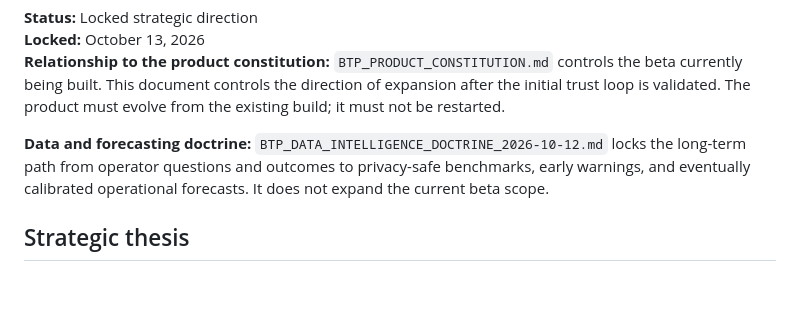
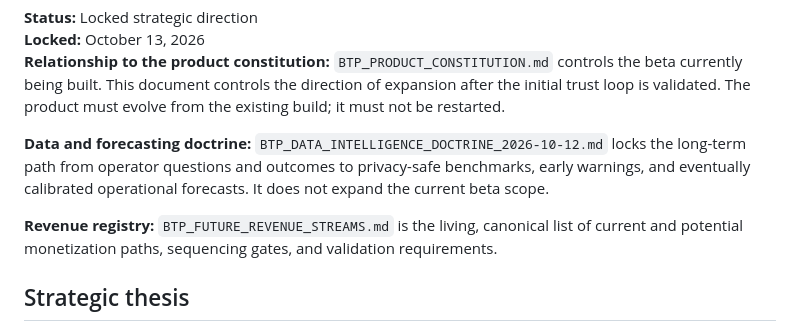
Before and after one commit to fortunainc/BTP, a Markdown page: BTP_STRATEGIC_DIRECTION.md, the part around the change. GitHub-like rendering; blank space fills up the shorter version.

Commit message:
docs: establish BTP revenue stream registry

```diff
--- a/BTP_STRATEGIC_DIRECTION.md
+++ b/BTP_STRATEGIC_DIRECTION.md
@@ -5,6 +5,8 @@
 **Relationship to the product constitution:** `BTP_PRODUCT_CONSTITUTION.md` controls the beta currently being built. This document controls the direction of expansion after the initial trust loop is validated. The product must evolve from the existing build; it must not be restarted.
 
 **Data and forecasting doctrine:** `BTP_DATA_INTELLIGENCE_DOCTRINE_2026-10-12.md` locks the long-term path from operator questions and outcomes to privacy-safe benchmarks, early warnings, and eventually calibrated operational forecasts. It does not expand the current beta scope.
+
+**Revenue registry:** `BTP_FUTURE_REVENUE_STREAMS.md` is the living, canonical list of current and potential monetization paths, sequencing gates, and validation requirements.
 
 ## Strategic thesis
 
```
Also changed, not shown: BTP_DATA_INTELLIGENCE_DOCTRINE_2026-10-12.md (+2 -0 lines), BTP_FUTURE_REVENUE_STREAMS.md (added, +172 -0 lines).
